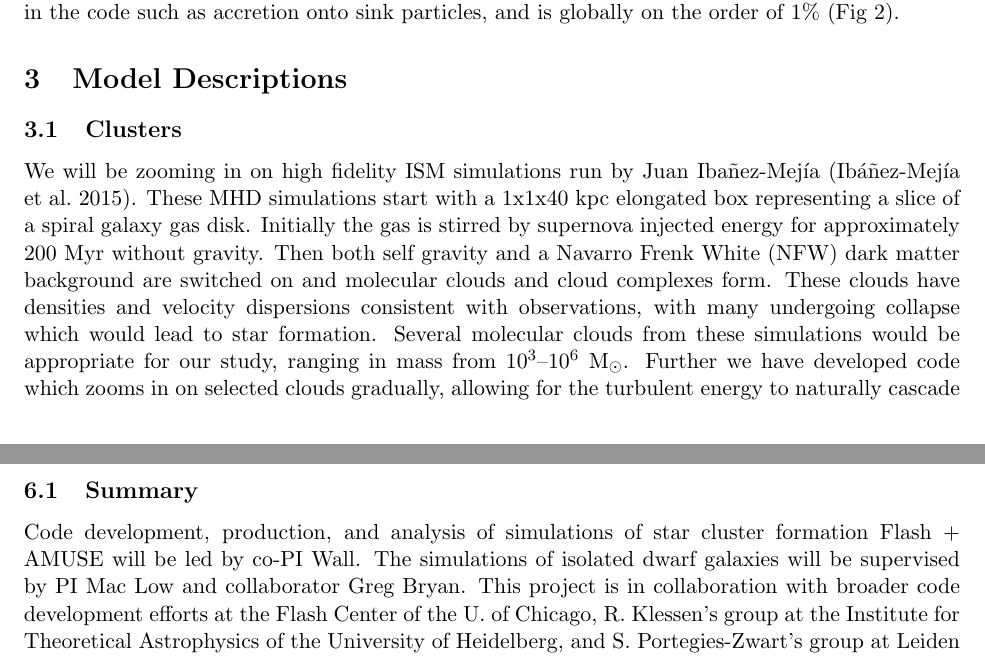
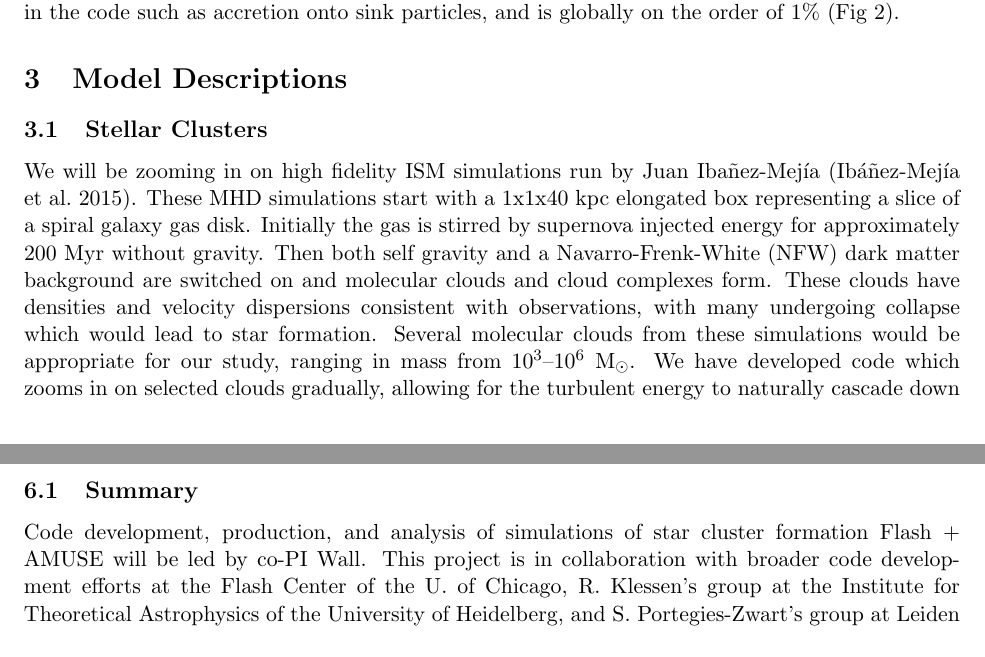
Before and after one commit to aemerick/xsede_proposal, a LaTeX document (main.tex): two parts of pages 5 and 13 of 19, joined at a grey line, cut so that both start at the same text. Compiled offline with pdfLaTeX.

Commit message:
main.tex

```diff
--- a/main.tex
+++ b/main.tex
@@ -166,15 +166,16 @@ We have tested the conservation of both energy and momentum in this method. Figu
 \end{figure}
 
 \section{Model Descriptions}
-\subsection{Clusters}
+\subsection{Stellar Clusters}
 
-We will be zooming in on high fidelity ISM simulations run by Juan Iba\~{n}ez-Mej\'{i}a \citep{Ibanez-Mejia2016}. These MHD simulations start with a 1x1x40 kpc elongated box representing a slice of a spiral galaxy gas disk. Initially the gas is stirred by supernova injected energy for approximately 200~Myr without gravity. Then both self gravity and a Navarro Frenk White (NFW) dark matter background are switched on and molecular clouds and cloud complexes form. These clouds have densities and velocity dispersions consistent with observations, with many undergoing collapse which would lead to star formation. Several molecular clouds from these simulations would be appropriate for our study, ranging in mass from %\SIrange{1e3}{1e6}{\msun}.
-$10^3$--$10^6$~\msun.  Further we have developed code which zooms in on selected clouds gradually, allowing for the turbulent energy to naturally cascade down to our final resolution. We intend to zoom in on three of these clouds: One $8 \times 10^3$~{\msun} cloud, one $10^5$~{\msun} cloud, and one cloud complex that is $10^6$~{\msun}. % The first cloud is shown in Fig \ref{fig:bullhead}.
+% AE: could be a little stronger, but I'm not familiar with the work to edit safely
+We will be zooming in on high fidelity ISM simulations run by Juan Iba\~{n}ez-Mej\'{i}a \citep{Ibanez-Mejia2016}. These MHD simulations start with a 1x1x40 kpc elongated box representing a slice of a spiral galaxy gas disk. Initially the gas is stirred by supernova injected energy for approximately 200~Myr without gravity. Then both self gravity and a Navarro-Frenk-White (NFW) dark matter background are switched on and molecular clouds and cloud complexes form. These clouds have densities and velocity dispersions consistent with observations, with many undergoing collapse which would lead to star formation. Several molecular clouds from these simulations would be appropriate for our study, ranging in mass from %\SIrange{1e3}{1e6}{\msun}.
+$10^3$--$10^6$~\msun.  We have developed code which zooms in on selected clouds gradually, allowing for the turbulent energy to naturally cascade down to our final resolution. We intend to zoom in on three of these clouds: one $8 \times 10^3$~{\msun} cloud, one $10^5$~{\msun} cloud, and one cloud complex that is $10^6$~{\msun}. %The first cloud is shown in Fig \ref{fig:bullhead}.
 
 %\begin{figure}
 %\centering
 %\includegraphics[width=0.7\linewidth]{bullhead_mod}
-%\caption{Integrated column density of the ``Bullhead" cloud, which is $8 \times 10^3$~{\msun}. The contour shown is where the volume density $n=10^3 \si{cm^{-3}}$.}
+%\caption{\small Integrated column density of the ``Bullhead" cloud, which is $8 \times 10^3$~{\msun}. The contour shown is at $n~=~10^3~{\rm cm}^{-3}$.}
 %\label{fig:bullhead}
 %\end{figure}
 
@@ -374,7 +372,7 @@ will supervise the work proposed here, ensuring completion and publication.
 
 \subsection{Summary}
 
-Code development, production, and analysis of simulations of star cluster formation Flash + AMUSE will be led by co-PI Wall. The simulations of isolated dwarf galaxies will be supervised by PI Mac Low and collaborator Greg Bryan. This project is in collaboration with broader code development efforts at the Flash Center of the U. of Chicago, R. Klessen's group at the Institute for Theoretical Astrophysics of the University of Heidelberg, and S. Portegies-Zwart's group at Leiden University.
+Code development, production, and analysis of simulations of star cluster formation Flash + AMUSE will be led by co-PI Wall. This project is in collaboration with broader code development efforts at the Flash Center of the U. of Chicago, R. Klessen's group at the Institute for Theoretical Astrophysics of the University of Heidelberg, and S. Portegies-Zwart's group at Leiden University.
 
 Code development, production, and analysis of simulations of star formation, feedback, and chemodynamics of isolation galaxies in \texttt{Enzo} will be led by co-PI Emerick. These simulations will be supervised by PI Mac Low and collaborator Greg Bryan. This project relies on collaboration and advice from many additional researchers, including Brian O'Shea (Michigan State), Benoit C{\^o}t{\'e} (Michigan State), Mary Putman (Columbia), Kathryn Johnston (Columbia), Britton Smith (Edinburgh), John Wise (Georgia Tech), and Simon Glover (ITA-Heidelberg).
 
```
Also changed, not shown: main.tex (9 more changed lines).
